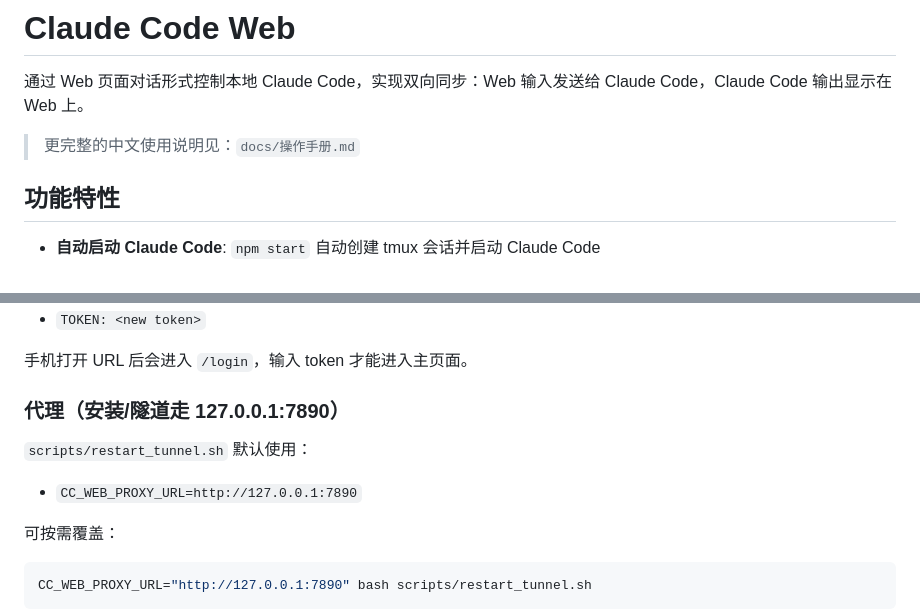
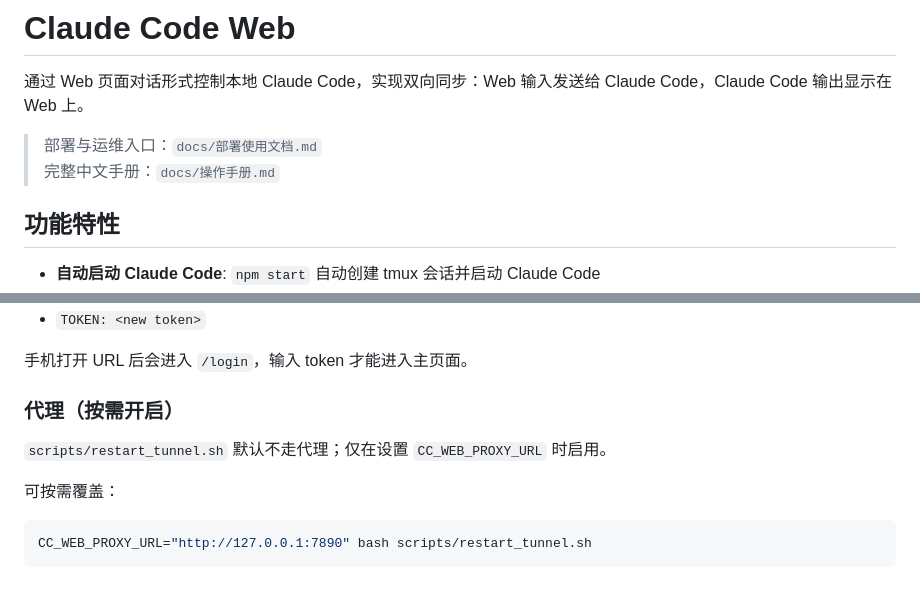
Before and after one commit to jyf2100/cc-web-control, a Markdown page: README.md, 2 parts joined by grey strips. Drawn GitHub-style; blank space fills up the shorter version.

```diff
--- a/README.md
+++ b/README.md
@@ -2,7 +2,8 @@
 
 通过 Web 页面对话形式控制本地 Claude Code，实现双向同步：Web 输入发送给 Claude Code，Claude Code 输出显示在 Web 上。
 
-> 更完整的中文使用说明见：`docs/操作手册.md`
+> 部署与运维入口：`docs/部署使用文档.md`
+> 完整中文手册：`docs/操作手册.md`
 
 ## 功能特性
 
@@ -158,11 +159,9 @@ bash scripts/restart_tunnel.sh
 
 手机打开 URL 后会进入 `/login`，输入 token 才能进入主页面。
 
-### 代理（安装/隧道走 127.0.0.1:7890）
+### 代理（按需开启）
 
-`scripts/restart_tunnel.sh` 默认使用：
-
-- `CC_WEB_PROXY_URL=http://127.0.0.1:7890`
+`scripts/restart_tunnel.sh` 默认不走代理；仅在设置 `CC_WEB_PROXY_URL` 时启用。
 
 可按需覆盖：
 
```
Also changed, not shown: docs/操作手册.md (+3 -5 lines), docs/部署使用文档.md (added, +169 -0 lines).
